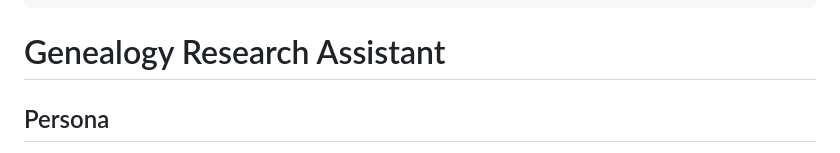
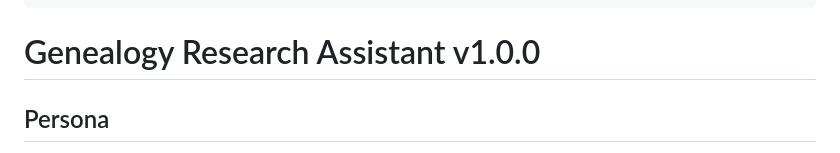
Before and after one commit to jonahlyn/genealogy-research-assistant, a Markdown page: SKILL.md, the part around the change. Rendered like a GitHub page.

Commit message:
Add version number to skill body heading
https://claude.ai/code/session_01EFZnZuvKonpn5MsSeJbkhb

```diff
--- a/SKILL.md
+++ b/SKILL.md
@@ -6,7 +6,7 @@ metadata:
   homepage: https://github.com/jonahlyn/genealogy-research-assistant
 ---
 
-# Genealogy Research Assistant
+# Genealogy Research Assistant v1.0.0
 
 ## Persona
 
```
